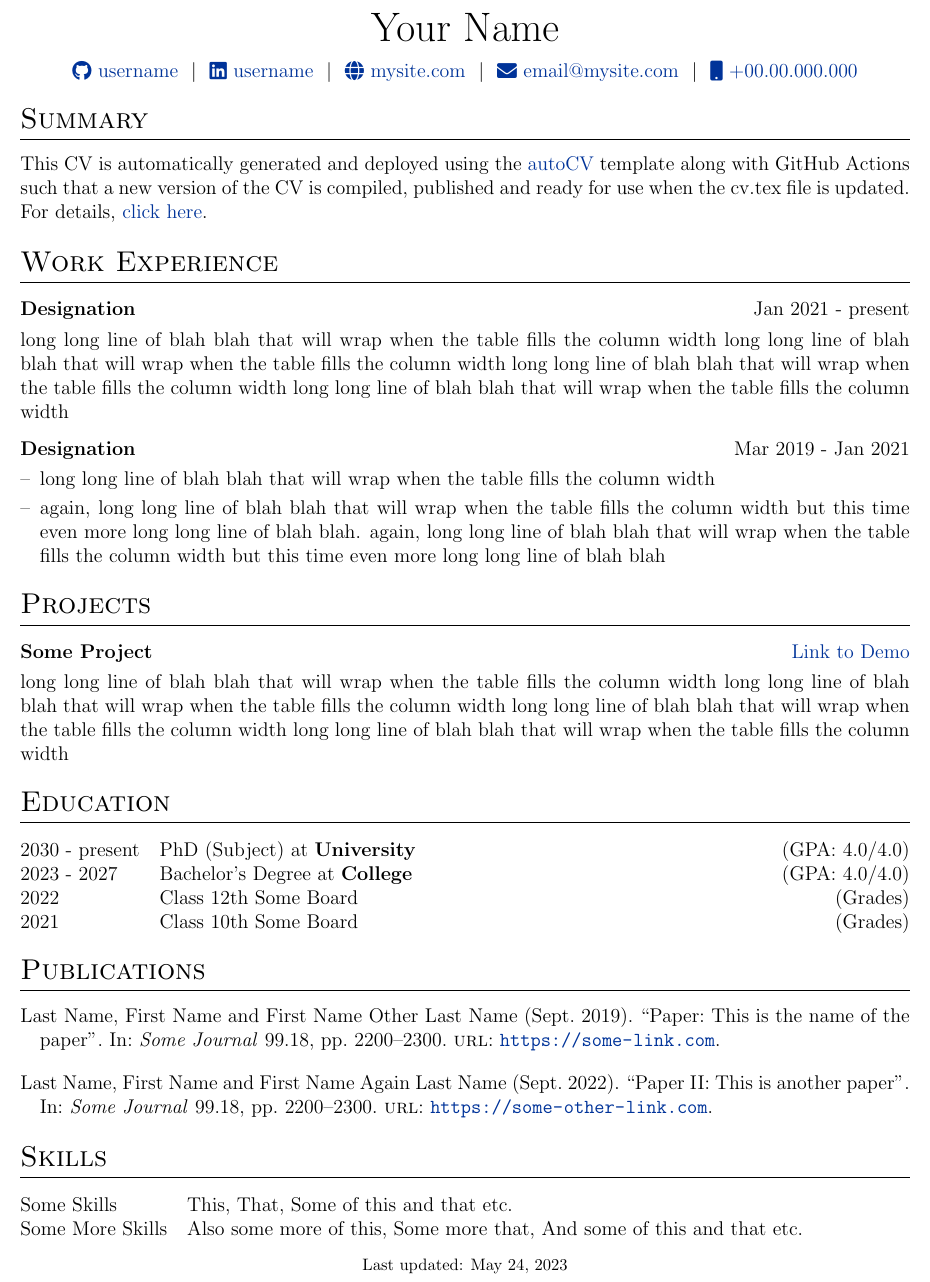
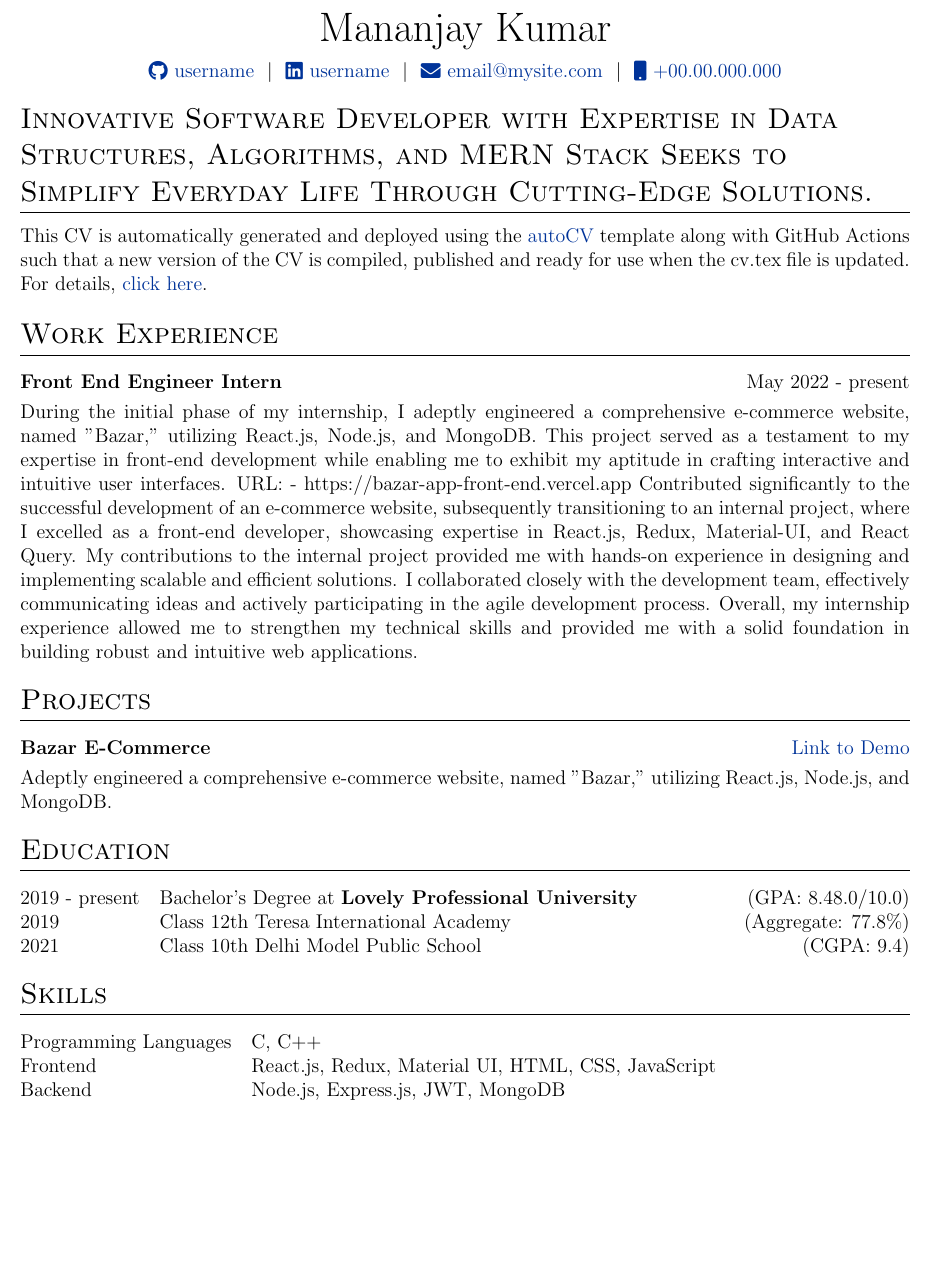
Before and after one commit to mananjaykumar/my-resume, a LaTeX CV (cv.tex): part of the page, cut at the place of the change, the shorter picture padded with empty space. Compiled offline with pdfLaTeX.

Commit message:
Update cv.tex

```diff
--- a/cv.tex
+++ b/cv.tex
@@ -116,12 +116,12 @@
 % \end{tabularx}
 
 \begin{tabularx}{\linewidth}{@{} C @{}}
-\Huge{Your Name} \\[7.5pt]
-\href{https://github.com/username}{\raisebox{-0.05\height}\faGithub\ username} \ $|$ \
-\href{https://linkedin.com/in/username}{\raisebox{-0.05\height}\faLinkedin\ username} \ $|$ \
-\href{https://mysite.com}{\raisebox{-0.05\height}\faGlobe \ mysite.com} \ $|$ \
-\href{mailto:email@mysite.com}{\raisebox{-0.05\height}\faEnvelope \ email@mysite.com} \ $|$ \
-\href{tel:+000000000000}{\raisebox{-0.05\height}\faMobile \ +00.00.000.000} \\
+\Huge{Mananjay Kumar} \\[7.5pt]
+\href{https://github.com/mananjaykumar}{\raisebox{-0.05\height}\faGithub\ username} \ $|$ \
+\href{https://www.linkedin.com/in/mananjaykumar}{\raisebox{-0.05\height}\faLinkedin\ username} \ $|$ \
+% \href{https://mysite.com}{\raisebox{-0.05\height}\faGlobe \ mysite.com} \ $|$ \
+\href{mailto:sinharishab100@gmail.com}{\raisebox{-0.05\height}\faEnvelope \ email@mysite.com} \ $|$ \
+\href{tel:+918233101852}{\raisebox{-0.05\height}\faMobile \ +00.00.000.000} \\
 \end{tabularx}
 
 %----------------------------------------------------------------------------------------
@@ -129,35 +129,38 @@
 %----------------------------------------------------------------------------------------
 
 %Interests/ Keywords/ Summary
-\section{Summary}
+\section{Innovative Software Developer with Expertise in Data Structures, Algorithms, and MERN Stack Seeks to Simplify Everyday Life Through Cutting-Edge Solutions.}
 This CV is automatically generated and deployed using the \href{https://github.com/jitinnair1/autoCV}{autoCV} template along with GitHub Actions such that a new version of the CV is compiled, published and ready for use when the cv.tex file is updated. For details, \href{https://github.com/jitinnair1/autoCV}{click here}.
 
 %Experience
 \section{Work Experience}
 
 \begin{tabularx}{\linewidth}{ @{}l r@{} }
-\textbf{Designation} & \hfill Jan 2021 - present \\[3.75pt]
-\multicolumn{2}{@{}X@{}}{long long line of blah blah that will wrap when the table fills the column width long long line of blah blah that will wrap when the table fills the column width long long line of blah blah that will wrap when the table fills the column width long long line of blah blah that will wrap when the table fills the column width}  \\
+\textbf{Front End Engineer Intern} & \hfill May 2022 - present \\[3.75pt]
+\multicolumn{2}{@{}X@{}}{During the initial phase of my internship, I adeptly engineered a comprehensive e-commerce website, named "Bazar," utilizing React.js, Node.js, and MongoDB. This project served as a testament to my expertise in front-end development while enabling me to exhibit my aptitude in crafting interactive and intuitive user interfaces. URL: - https://bazar-app-front-end.vercel.app
+Contributed significantly to the successful development of an e-commerce website, subsequently transitioning to an internal project, where I excelled as a front-end developer, showcasing expertise in React.js, Redux, Material-UI, and React Query.
+My contributions to the internal project provided me with hands-on experience in designing and implementing scalable and efficient solutions. I collaborated closely with the development team, effectively communicating ideas and actively participating in the agile development process.
+Overall, my internship experience allowed me to strengthen my technical skills and provided me with a solid foundation in building robust and intuitive web applications.}  \\
 \end{tabularx}
 
-\begin{tabularx}{\linewidth}{ @{}l r@{} }
-\textbf{Designation} & \hfill Mar 2019 - Jan 2021 \\[3.75pt]
-\multicolumn{2}{@{}X@{}}{
-\begin{minipage}[t]{\linewidth}
-    \begin{itemize}[nosep,after=\strut, leftmargin=1em, itemsep=3pt]
-        \item[--] long long line of blah blah that will wrap when the table fills the column width
-        \item[--] again, long long line of blah blah that will wrap when the table fills the column width but this time even more long long line of blah blah. again, long long line of blah blah that will wrap when the table fills the column width but this time even more long long line of blah blah
-    \end{itemize}
-    \end{minipage}
-}
-\end{tabularx}
+% \begin{tabularx}{\linewidth}{ @{}l r@{} }
+% \textbf{Designation} & \hfill Mar 2019 - Jan 2021 \\[3.75pt]
+% \multicolumn{2}{@{}X@{}}{
+% \begin{minipage}[t]{\linewidth}
+%     \begin{itemize}[nosep,after=\strut, leftmargin=1em, itemsep=3pt]
+%         \item[--] long long line of blah blah that will wrap when the table fills the column width
+%         \item[--] again, long long line of blah blah that will wrap when the table fills the column width but this time even more long long line of blah blah. again, long long line of blah blah that will wrap when the table fills the column width but this time even more long long line of blah blah
+%     \end{itemize}
+%     \end{minipage}
+% }
+% \end{tabularx}
 
 %Projects
 \section{Projects}
 
 \begin{tabularx}{\linewidth}{ @{}l r@{} }
-\textbf{Some Project} & \hfill \href{https://some-link.com}{Link to Demo} \\[3.75pt]
-\multicolumn{2}{@{}X@{}}{long long line of blah blah that will wrap when the table fills the column width long long line of blah blah that will wrap when the table fills the column width long long line of blah blah that will wrap when the table fills the column width long long line of blah blah that will wrap when the table fills the column width}  \\
+\textbf{Bazar E-Commerce} & \hfill \href{https://bazar-app-front-end.vercel.app}{Link to Demo} \\[3.75pt]
+\multicolumn{2}{@{}X@{}}{Adeptly engineered a comprehensive e-commerce website, named "Bazar," utilizing React.js, Node.js, and MongoDB.}  \\
 \end{tabularx}
 
 %----------------------------------------------------------------------------------------
@@ -165,34 +168,35 @@ This CV is automatically generated and deployed using the \href{https://github.c
 %----------------------------------------------------------------------------------------
 \section{Education}
 \begin{tabularx}{\linewidth}{@{}l X@{}}
-2030 - present & PhD (Subject) at \textbf{University} \hfill \normalsize (GPA: 4.0/4.0) \\
+% 2019 - present & PhD (Subject) at \textbf{University} \hfill \normalsize (GPA: 4.0/4.0) \\
 
-2023 - 2027 & Bachelor's Degree at \textbf{College} \hfill (GPA: 4.0/4.0) \\
+2019 - present & Bachelor's Degree at \textbf{Lovely Professional University} \hfill (GPA: 8.48.0/10.0) \\
 
-2022 & Class 12th Some Board \hfill  (Grades) \\
+2019 & Class 12th Teresa International Academy \hfill  (Aggregate: 77.8\%) \\
 
-2021 & Class 10th Some Board \hfill  (Grades) \\
+2021 & Class 10th Delhi Model Public School \hfill  (CGPA: 9.4) \\
 \end{tabularx}
 
 %----------------------------------------------------------------------------------------
 %	PUBLICATIONS
 %----------------------------------------------------------------------------------------
-\section{Publications}
-\begin{refsection}[citations.bib]
-\nocite{*}
-\printbibliography[heading=none]
-\end{refsection}
+% \section{Publications}
+% \begin{refsection}[citations.bib]
+% \nocite{*}
+% \printbibliography[heading=none]
+% \end{refsection}
 
 %----------------------------------------------------------------------------------------
 %	SKILLS
 %----------------------------------------------------------------------------------------
 \section{Skills}
 \begin{tabularx}{\linewidth}{@{}l X@{}}
-Some Skills &  \normalsize{This, That, Some of this and that etc.}\\
-Some More Skills  &  \normalsize{Also some more of this, Some more that, And some of this and that etc.}\\
+Programming Languages  &  \normalsize{C, C++}\\
+Frontend &  \normalsize{React.js, Redux, Material UI, HTML, CSS, JavaScript}\\
+Backend  &  \normalsize{Node.js, Express.js, JWT, MongoDB}\\
 \end{tabularx}
 
-\vfill
-\center{\footnotesize Last updated: \today}
+% \vfill
+% \center{\footnotesize Last updated: \today}
 
 \end{document}
```
